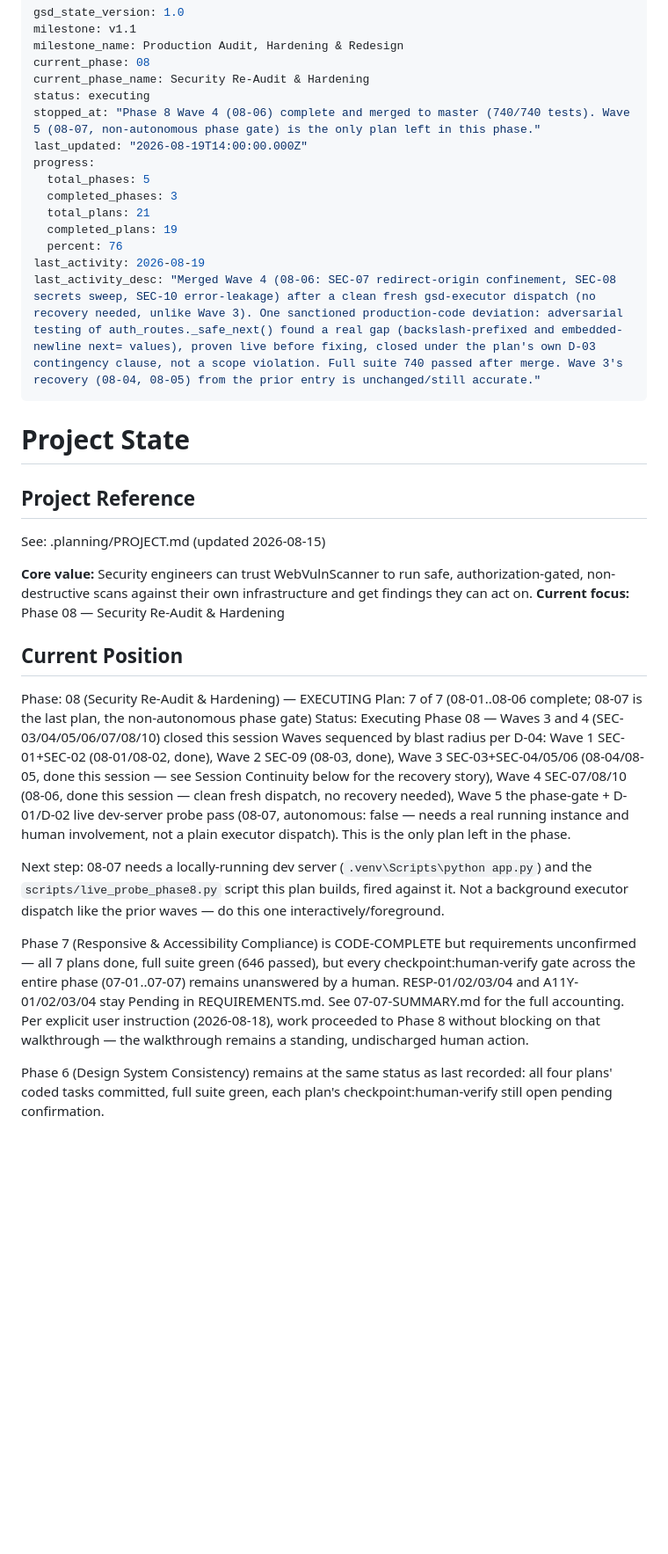
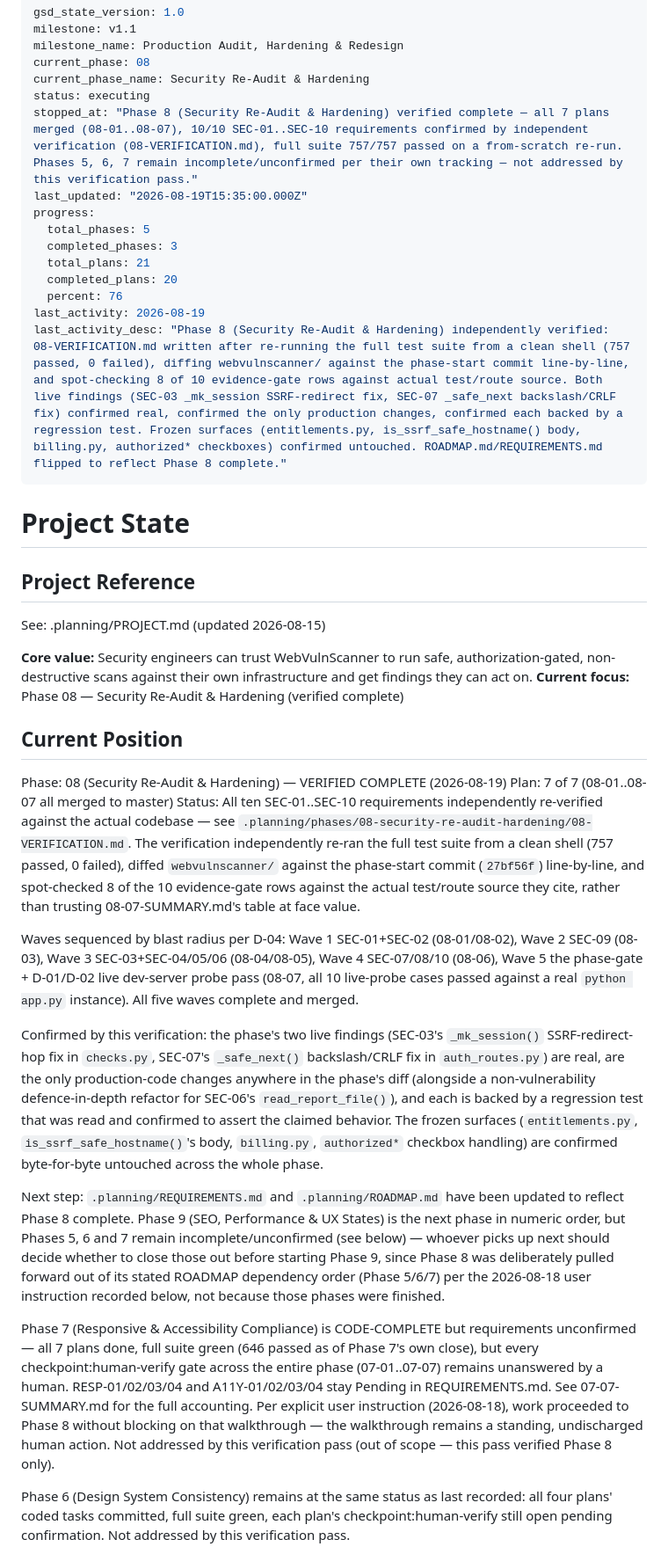
Before and after one commit to Ayomide1450/WebVulnScanner, a Markdown page: .planning/STATE.md, the part around one of its changes. Shown at 88% size. GitHub-like rendering; blank space fills up the shorter version.

```diff
--- a/.planning/STATE.md
+++ b/.planning/STATE.md
@@ -5,16 +5,16 @@ milestone_name: Production Audit, Hardening & Redesign
 current_phase: 08
 current_phase_name: Security Re-Audit & Hardening
 status: executing
-stopped_at: "Phase 8 Wave 4 (08-06) complete and merged to master (740/740 tests). Wave 5 (08-07, non-autonomous phase gate) is the only plan left in this phase."
-last_updated: "2026-08-19T14:00:00.000Z"
+stopped_at: "Phase 8 (Security Re-Audit & Hardening) verified complete — all 7 plans merged (08-01..08-07), 10/10 SEC-01..SEC-10 requirements confirmed by independent verification (08-VERIFICATION.md), full suite 757/757 passed on a from-scratch re-run. Phases 5, 6, 7 remain incomplete/unconfirmed per their own tracking — not addressed by this verification pass."
+last_updated: "2026-08-19T15:35:00.000Z"
 progress:
   total_phases: 5
   completed_phases: 3
   total_plans: 21
-  completed_plans: 19
+  completed_plans: 20
   percent: 76
 last_activity: 2026-08-19
-last_activity_desc: "Merged Wave 4 (08-06: SEC-07 redirect-origin confinement, SEC-08 secrets sweep, SEC-10 error-leakage) after a clean fresh gsd-executor dispatch (no recovery needed, unlike Wave 3). One sanctioned production-code deviation: adversarial testing of auth_routes._safe_next() found a real gap (backslash-prefixed and embedded-newline next= values), proven live before fixing, closed under the plan's own D-03 contingency clause, not a scope violation. Full suite 740 passed after merge. Wave 3's recovery (08-04, 08-05) from the prior entry is unchanged/still accurate."
+last_activity_desc: "Phase 8 (Security Re-Audit & Hardening) independently verified: 08-VERIFICATION.md written after re-running the full test suite from a clean shell (757 passed, 0 failed), diffing webvulnscanner/ against the phase-start commit line-by-line, and spot-checking 8 of 10 evidence-gate rows against actual test/route source. Both live findings (SEC-03 _mk_session SSRF-redirect fix, SEC-07 _safe_next backslash/CRLF fix) confirmed real, confirmed the only production changes, confirmed each backed by a regression test. Frozen surfaces (entitlements.py, is_ssrf_safe_hostname() body, billing.py, authorized* checkboxes) confirmed untouched. ROADMAP.md/REQUIREMENTS.md flipped to reflect Phase 8 complete."
 ---
 
 # Project State
@@ -25,32 +25,49 @@ See: .planning/PROJECT.md (updated 2026-08-15)
 
 **Core value:** Security engineers can trust WebVulnScanner to run safe, authorization-gated,
 non-destructive scans against their own infrastructure and get findings they can act on.
-**Current focus:** Phase 08 — Security Re-Audit & Hardening
+**Current focus:** Phase 08 — Security Re-Audit & Hardening (verified complete)
 
 ## Current Position
 
-Phase: 08 (Security Re-Audit & Hardening) — EXECUTING
-Plan: 7 of 7 (08-01..08-06 complete; 08-07 is the last plan, the non-autonomous phase gate)
-Status: Executing Phase 08 — Waves 3 and 4 (SEC-03/04/05/06/07/08/10) closed this session
-Waves sequenced by blast radius per D-04: Wave 1 SEC-01+SEC-02 (08-01/08-02, done), Wave 2 SEC-09
-(08-03, done), Wave 3 SEC-03+SEC-04/05/06 (08-04/08-05, done this session — see Session
-Continuity below for the recovery story), Wave 4 SEC-07/08/10 (08-06, done this session — clean
-fresh dispatch, no recovery needed), Wave 5 the phase-gate + D-01/D-02 live dev-server probe pass
-(08-07, autonomous: false — needs a real running instance and human involvement, not a plain
-executor dispatch). This is the only plan left in the phase.
+Phase: 08 (Security Re-Audit & Hardening) — VERIFIED COMPLETE (2026-08-19)
+Plan: 7 of 7 (08-01..08-07 all merged to master)
+Status: All ten SEC-01..SEC-10 requirements independently re-verified against the actual
+codebase — see `.planning/phases/08-security-re-audit-hardening/08-VERIFICATION.md`. The
+verification independently re-ran the full test suite from a clean shell (757 passed, 0 failed),
+diffed `webvulnscanner/` against the phase-start commit (`27bf56f`) line-by-line, and
+spot-checked 8 of the 10 evidence-gate rows against the actual test/route source they cite,
+rather than trusting 08-07-SUMMARY.md's table at face value.
 
-Next step: 08-07 needs a locally-running dev server (`.venv\Scripts\python app.py`) and the
-`scripts/live_probe_phase8.py` script this plan builds, fired against it. Not a background
-executor dispatch like the prior waves — do this one interactively/foreground.
+Waves sequenced by blast radius per D-04: Wave 1 SEC-01+SEC-02 (08-01/08-02), Wave 2 SEC-09
+(08-03), Wave 3 SEC-03+SEC-04/05/06 (08-04/08-05), Wave 4 SEC-07/08/10 (08-06), Wave 5 the
+phase-gate + D-01/D-02 live dev-server probe pass (08-07, all 10 live-probe cases passed against
+a real `python app.py` instance). All five waves complete and merged.
+
+Confirmed by this verification: the phase's two live findings (SEC-03's `_mk_session()`
+SSRF-redirect-hop fix in `checks.py`, SEC-07's `_safe_next()` backslash/CRLF fix in
+`auth_routes.py`) are real, are the only production-code changes anywhere in the phase's diff
+(alongside a non-vulnerability defence-in-depth refactor for SEC-06's `read_report_file()`), and
+each is backed by a regression test that was read and confirmed to assert the claimed behavior.
+The frozen surfaces (`entitlements.py`, `is_ssrf_safe_hostname()`'s body, `billing.py`,
+`authorized*` checkbox handling) are confirmed byte-for-byte untouched across the whole phase.
+
+Next step: `.planning/REQUIREMENTS.md` and `.planning/ROADMAP.md` have been updated to reflect
+Phase 8 complete. Phase 9 (SEO, Performance & UX States) is the next phase in numeric order, but
+Phases 5, 6 and 7 remain incomplete/unconfirmed (see below) — whoever picks up next should decide
+whether to close those out before starting Phase 9, since Phase 8 was deliberately pulled forward
+out of its stated ROADMAP dependency order (Phase 5/6/7) per the 2026-08-18 user instruction
+recorded below, not because those phases were finished.
 
 Phase 7 (Responsive & Accessibility Compliance) is CODE-COMPLETE but requirements unconfirmed —
-all 7 plans done, full suite green (646 passed), but every checkpoint:human-verify gate across
-the entire phase (07-01..07-07) remains unanswered by a human. RESP-01/02/03/04 and
-A11Y-01/02/03/04 stay Pending in REQUIREMENTS.md. See 07-07-SUMMARY.md for the full accounting.
-Per explicit user instruction (2026-08-18), work proceeded to Phase 8 without blocking on that
-walkthrough — the walkthrough remains a standing, undischarged human action.
+all 7 plans done, full suite green (646 passed as of Phase 7's own close), but every
+checkpoint:human-verify gate across the entire phase (07-01..07-07) remains unanswered by a
+human. RESP-01/02/03/04 and A11Y-01/02/03/04 stay Pending in REQUIREMENTS.md. See
+07-07-SUMMARY.md for the full accounting. Per explicit user instruction (2026-08-18), work
+proceeded to Phase 8 without blocking on that walkthrough — the walkthrough remains a standing,
+undischarged human action. Not addressed by this verification pass (out of scope — this pass
+verified Phase 8 only).
 
 Phase 6 (Design System Consistency) remains at the same status as last recorded: all four plans'
 coded tasks committed, full suite green, each plan's checkpoint:human-verify still open pending
-confirmation.
+confirmation. Not addressed by this verification pass.
 
```
Also changed, not shown: other parts of .planning/STATE.md (+36 -17 lines), .planning/ROADMAP.md (+4 -4 lines), 1 other file.
